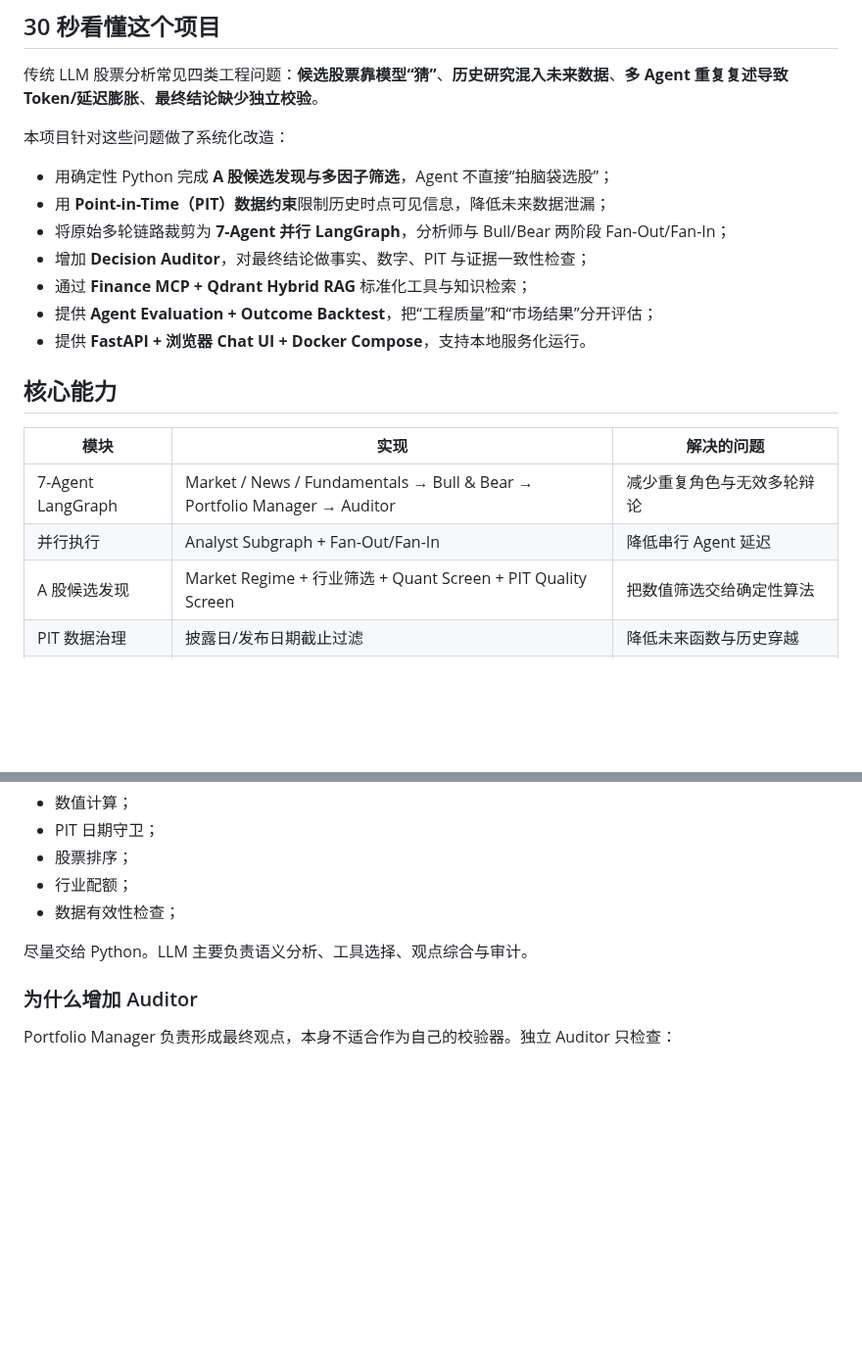
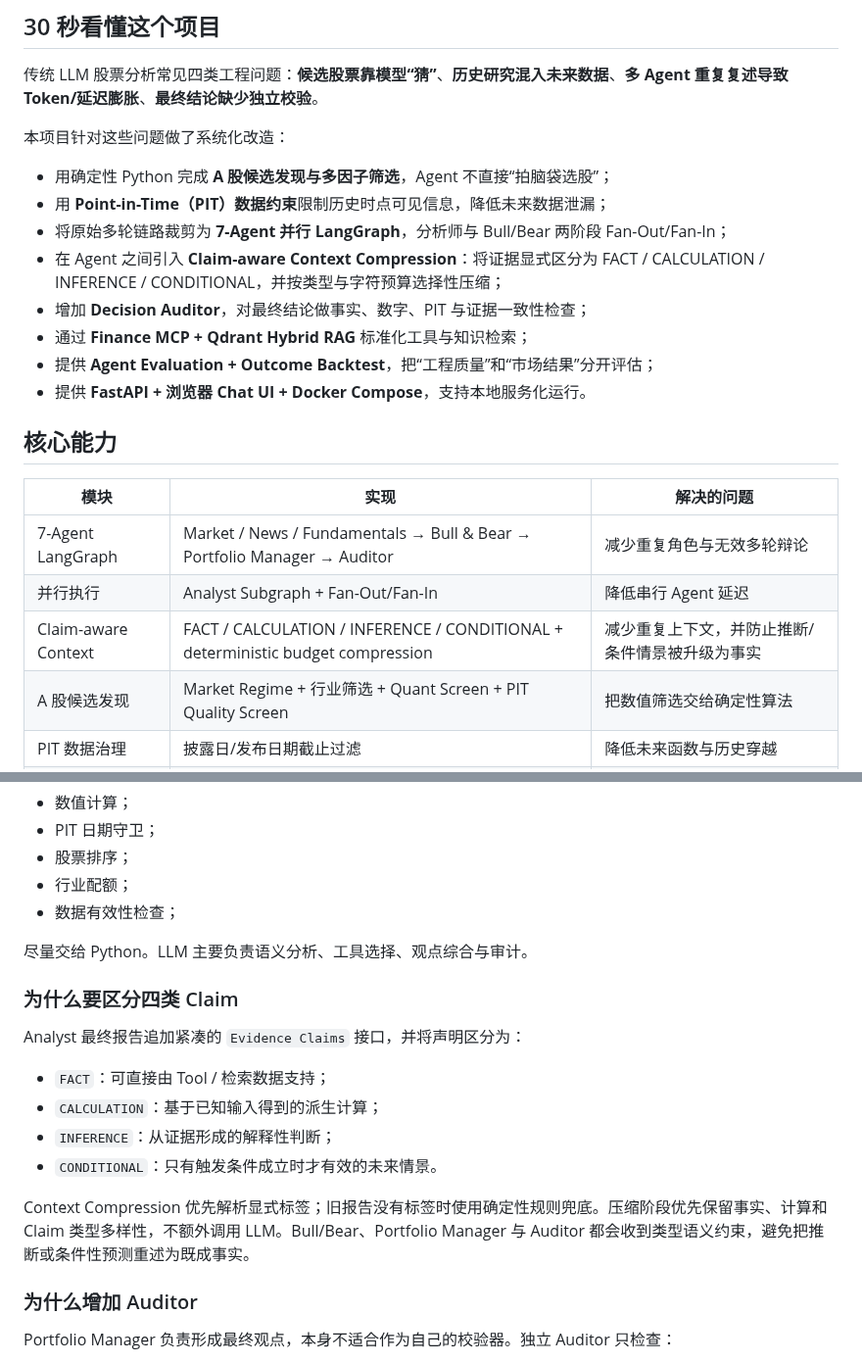
Before and after one commit to wyh22/multi-agent-trading, a Markdown page: README.md, 2 parts joined by grey strips. Shown at 98% size. Drawn GitHub-style; blank space fills up the shorter version.

Commit message:
docs: document claim-aware context compression

```diff
--- a/README.md
+++ b/README.md
@@ -20,6 +20,7 @@
 - 用确定性 Python 完成 **A 股候选发现与多因子筛选**，Agent 不直接“拍脑袋选股”；
 - 用 **Point-in-Time（PIT）数据约束**限制历史时点可见信息，降低未来数据泄漏；
 - 将原始多轮链路裁剪为 **7-Agent 并行 LangGraph**，分析师与 Bull/Bear 两阶段 Fan-Out/Fan-In；
+- 在 Agent 之间引入 **Claim-aware Context Compression**：将证据显式区分为 FACT / CALCULATION / INFERENCE / CONDITIONAL，并按类型与字符预算选择性压缩；
 - 增加 **Decision Auditor**，对最终结论做事实、数字、PIT 与证据一致性检查；
 - 通过 **Finance MCP + Qdrant Hybrid RAG** 标准化工具与知识检索；
 - 提供 **Agent Evaluation + Outcome Backtest**，把“工程质量”和“市场结果”分开评估；
@@ -31,6 +32,7 @@
 | --- | --- | --- |
 | 7-Agent LangGraph | Market / News / Fundamentals → Bull & Bear → Portfolio Manager → Auditor | 减少重复角色与无效多轮辩论 |
 | 并行执行 | Analyst Subgraph + Fan-Out/Fan-In | 降低串行 Agent 延迟 |
+| Claim-aware Context | FACT / CALCULATION / INFERENCE / CONDITIONAL + deterministic budget compression | 减少重复上下文，并防止推断/条件情景被升级为事实 |
 | A 股候选发现 | Market Regime + 行业筛选 + Quant Screen + PIT Quality Screen | 把数值筛选交给确定性算法 |
 | PIT 数据治理 | 披露日/发布日期截止过滤 | 降低未来函数与历史穿越 |
 | Decision Auditor | PASS / REVISE 条件路由 | 检查无依据推断和数字冲突 |
@@ -267,6 +269,17 @@ docker build .
 
 尽量交给 Python。LLM 主要负责语义分析、工具选择、观点综合与审计。
 
+### 为什么要区分四类 Claim
+
+Analyst 最终报告追加紧凑的 `Evidence Claims` 接口，并将声明区分为：
+
+- `FACT`：可直接由 Tool / 检索数据支持；
+- `CALCULATION`：基于已知输入得到的派生计算；
+- `INFERENCE`：从证据形成的解释性判断；
+- `CONDITIONAL`：只有触发条件成立时才有效的未来情景。
+
+Context Compression 优先解析显式标签；旧报告没有标签时使用确定性规则兜底。压缩阶段优先保留事实、计算和 Claim 类型多样性，不额外调用 LLM。Bull/Bear、Portfolio Manager 与 Auditor 都会收到类型语义约束，避免把推断或条件性预测重述为既成事实。
+
 ### 为什么增加 Auditor
 
 Portfolio Manager 负责形成最终观点，本身不适合作为自己的校验器。独立 Auditor 只检查：
```
